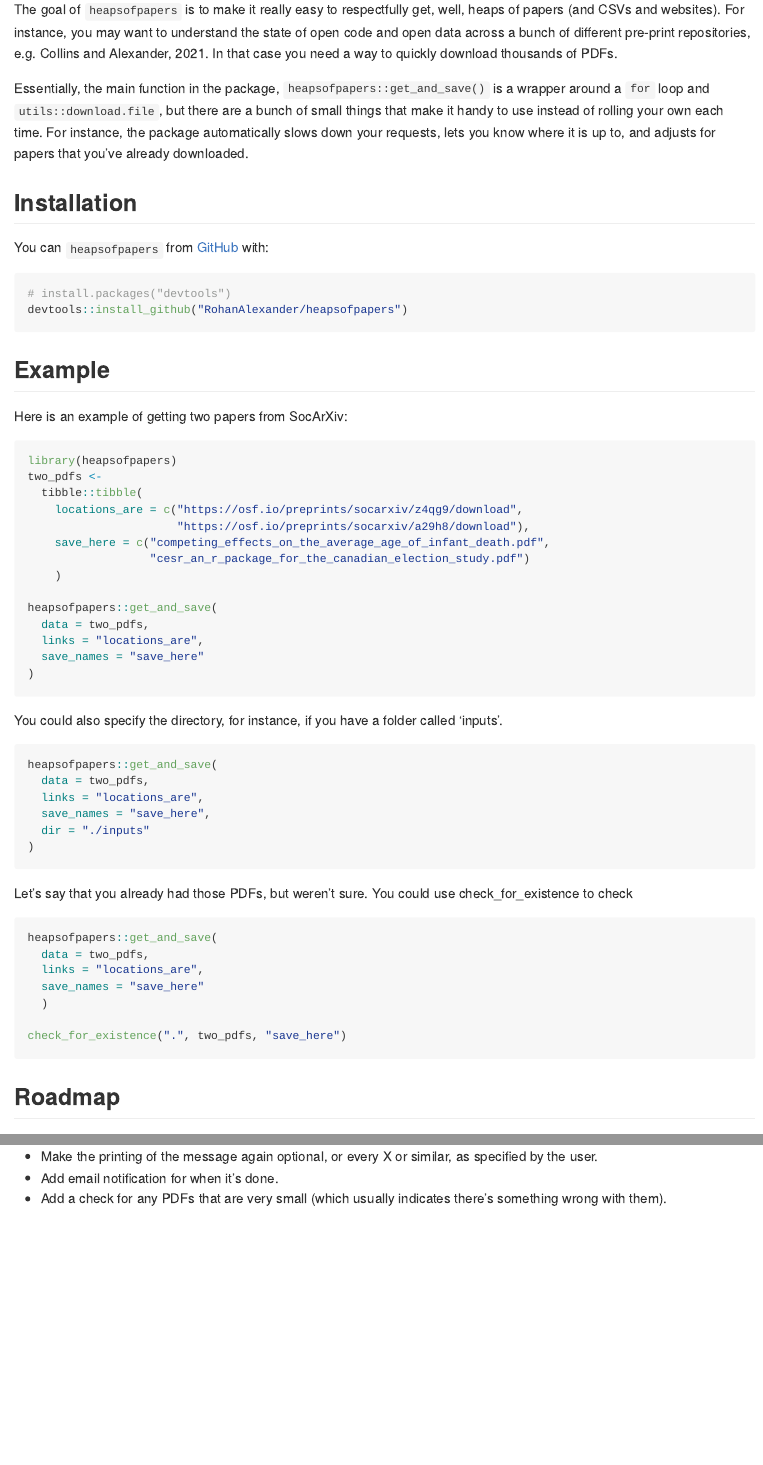
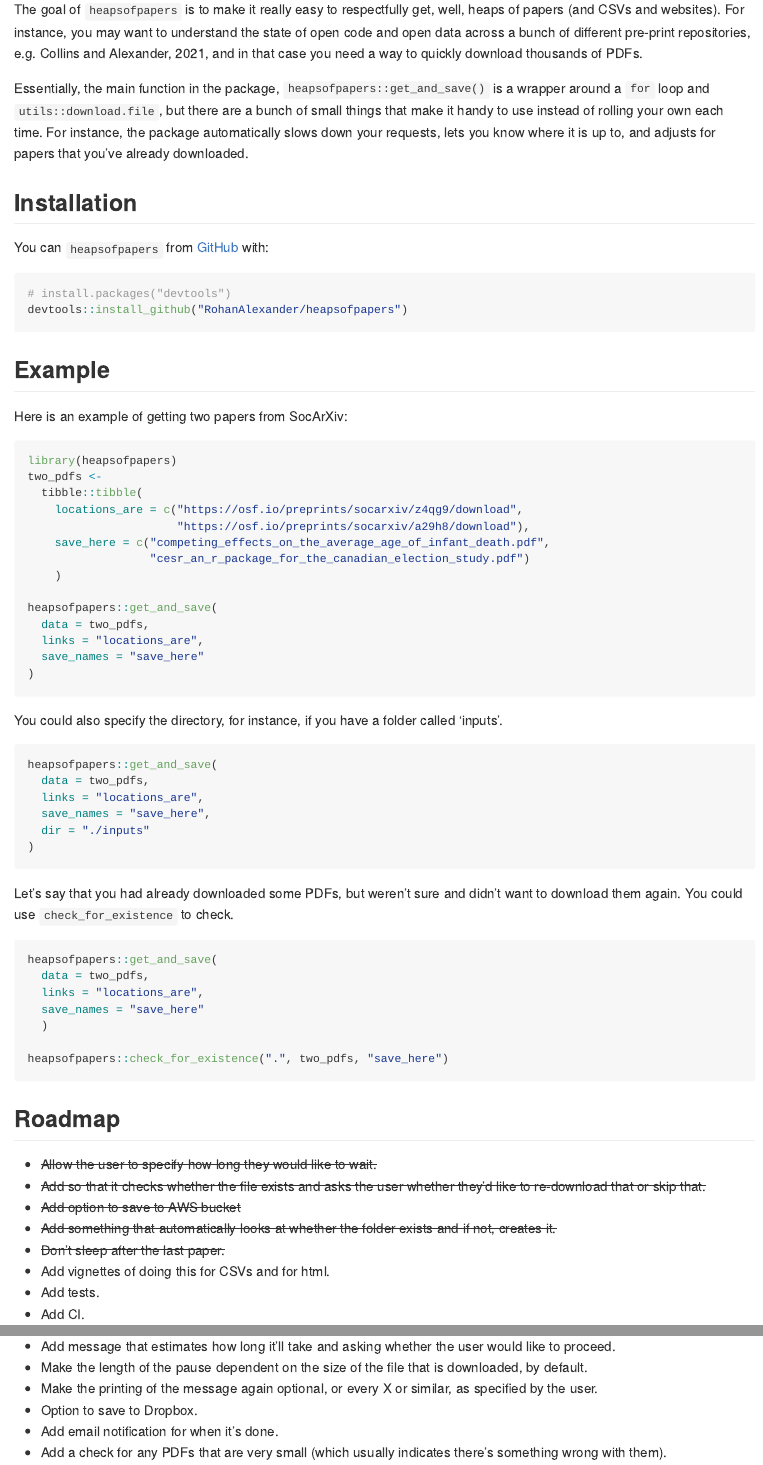
Before and after one commit to RohanAlexander/heapsofpapers, an R Markdown document (README.Rmd): the page in a window 1100 px wide, from 110 px down, and a second part further down, joined at a grey line. The pictures show the output file README.md that the author committed with the source, drawn offline in the style of GitHub.

Commit message:
Update the get_and_save function

````diff
--- a/README.Rmd
+++ b/README.Rmd
@@ -18,7 +18,7 @@ knitr::opts_chunk$set(
 <!-- badges: start -->
 <!-- badges: end -->
 
-The goal of `heapsofpapers` is to make it really easy to respectfully get, well, heaps of papers (and CSVs and websites). For instance, you may want to understand the state of open code and open data across a bunch of different pre-print repositories, e.g. Collins and Alexander, 2021. In that case you need a way to quickly download thousands of PDFs.
+The goal of `heapsofpapers` is to make it really easy to respectfully get, well, heaps of papers (and CSVs and websites). For instance, you may want to understand the state of open code and open data across a bunch of different pre-print repositories, e.g. Collins and Alexander, 2021, and in that case you need a way to quickly download thousands of PDFs.
 
 Essentially, the main function in the package, `heapsofpapers::get_and_save()` is a wrapper around a `for` loop and `utils::download.file`, but there are a bunch of small things that make it handy to use instead of rolling your own each time. For instance, the package automatically slows down your requests, lets you know where it is up to, and adjusts for papers that you've already downloaded.
 
@@ -64,7 +64,7 @@ heapsofpapers::get_and_save(
 )
 ```
 
-Let's say that you already had those PDFs, but weren't sure. You could use check_for_existence to check
+Let's say that you had already downloaded some PDFs, but weren't sure and didn't want to download them again. You could use `check_for_existence` to check.
 
 ```{r checkexistence, eval = FALSE}
 heapsofpapers::get_and_save(
@@ -73,7 +73,7 @@ heapsofpapers::get_and_save(
   save_names = "save_here"
   )
 
-check_for_existence(".", two_pdfs, "save_here")
+heapsofpapers::check_for_existence(".", two_pdfs, "save_here")
 ```
 
 
@@ -83,6 +83,9 @@ check_for_existence(".", two_pdfs, "save_here")
 - ~~Allow the user to specify how long they would like to wait.~~
 - ~~Add so that it checks whether the file exists and asks the user whether they'd like to re-download that or skip that.~~
 - ~~Add option to save to AWS bucket~~
+- ~~Add something that automatically looks at whether the folder exists and if not, creates it.~~
+- ~~Don't sleep after the last paper.~~
+- Add vignettes of doing this for CSVs and for html.
 - Add tests.
 - Add CI.
 - Add message that estimates how long it'll take and asking whether the user would like to proceed.
@@ -91,5 +92,6 @@ check_for_existence(".", two_pdfs, "save_here")
 - Make the length of the pause dependent on the size of the file that is downloaded, by default.
 - Make the printing of the message again optional, or every X or similar, as specified by the user.
+- Option to save to Dropbox.
 - Add email notification for when it's done.
 - Add a check for any PDFs that are very small (which usually indicates there's something wrong with them).
 
````
Also changed, not shown: R/get_and_save.R (+14 -0 lines), README.md, README.Rmd (4 more changed lines), 2 other files.
